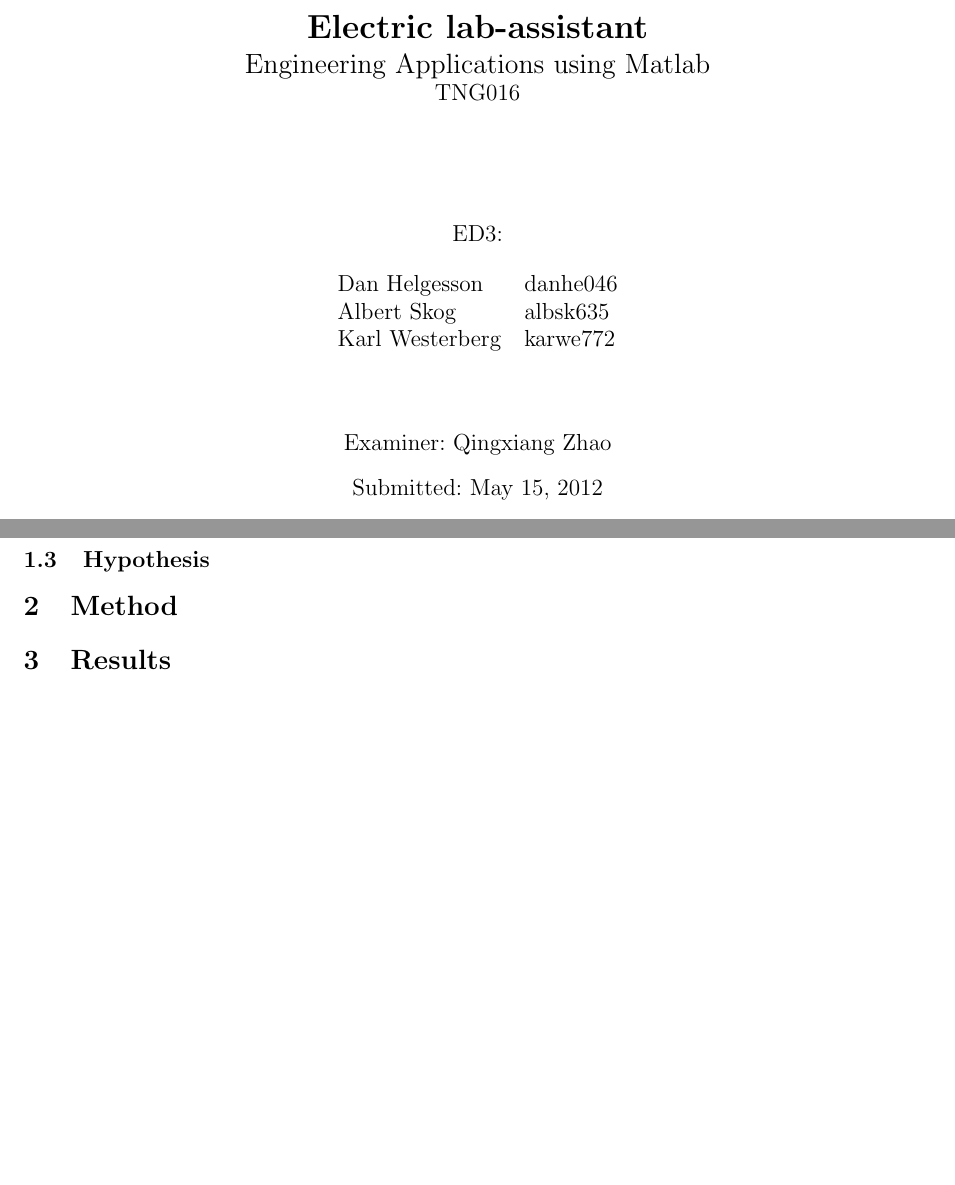
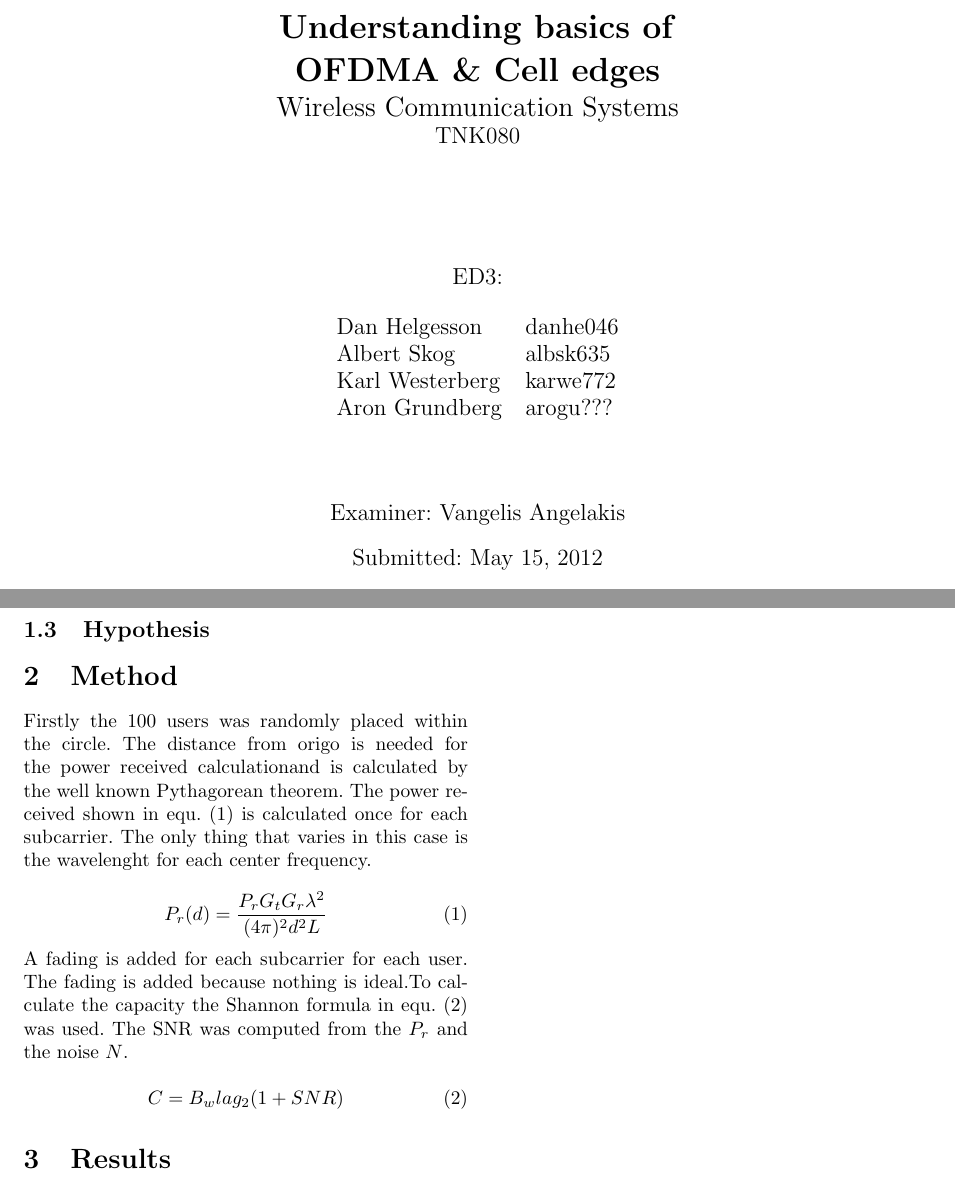
Before and after one commit to charlsa/Wireless-TNK080, a LaTeX paper (report/TNK-080_Report.tex): two parts of pages 1 and 5 of 6, joined at a grey line, cut at the place of the change, the shorter picture padded with empty space. Compiled offline with pdfLaTeX.

Commit message:
börjat på method

```diff
--- a/report/TNK-080_Report.tex
+++ b/report/TNK-080_Report.tex
@@ -90,9 +90,10 @@ framexrightmargin=5pt
 \begin{document}
 %%%%%%%%%%%%%%%%%%% Försättsblad %%%%%%%%%%%%%%%%%%%%%%%%
 \begin{titlepage}
-\title{\textbf{Electric lab-assistant} \\
-\Large{Engineering Applications using Matlab}\\
-\large{TNG016}}
+\title{\textbf{Understanding basics of} \\
+\textbf{OFDMA \& Cell edges}\\
+\Large{Wireless Communication Systems}\\
+\large{TNK080}}
 \author{
 \vspace{30pt}\\
 \large
@@ -101,8 +102,9 @@ ED3:\bigskip \\
 	Dan	Helgesson & danhe046 \\
 	Albert Skog	& albsk635 \\
 	Karl Westerberg	& karwe772 \\
+	Aron Grundberg	& arogu???\\
 \end{tabular}\vspace{40pt}\\
-Examiner: Qingxiang Zhao
+Examiner: Vangelis Angelakis
 }
 \date{Submitted: \today}
 \maketitle
@@ -150,6 +152,20 @@ asd
 \subsection{Hypothesis}
 
 \section{Method}
+Firstly the 100 users was randomly placed within the circle. The distance from origo is needed for the power received calculationand is calculated by the well known Pythagorean theorem. The power received shown in equ. \eqref{power}  is calculated once for each subcarrier. The only thing that varies in this case is the wavelenght for each center frequency.
+
+\begin{equation}
+\label{power}
+P_r(d)=\frac{P_rG_tG_r\lambda^2}{(4\pi)^2d^2L}
+\end{equation}
+
+A fading is added for each subcarrier for each user. The fading is added because nothing is ideal.%mer text?
+To calculate the capacity the Shannon formula in equ. \eqref{shannon} was used. The SNR was computed from the $P_r$ and the noise $N$.
+
+\begin{equation}
+\label{shannon}
+C=B_wlag_2(1+SNR)
+\end{equation}
 
 \section{Results}
 
```
